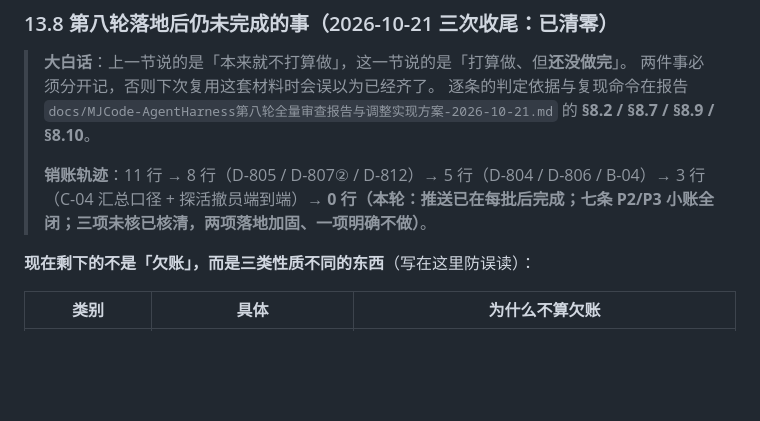
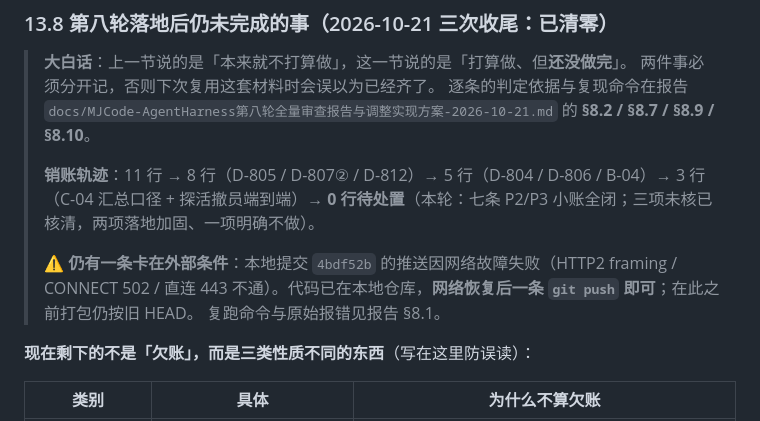
Before and after one commit to jasonma1210/MJCoder, a Markdown page: MJcoder-技术流程功能文档.md, the part around the change. Rendered like a GitHub page; blank space fills up the shorter version.

```diff
--- a/MJcoder-技术流程功能文档.md
+++ b/MJcoder-技术流程功能文档.md
@@ -1306,7 +1306,11 @@ flowchart TB
 > 逐条的判定依据与复现命令在报告 `docs/MJCode-AgentHarness第八轮全量审查报告与调整实现方案-2026-10-21.md` 的 **§8.2 / §8.7 / §8.9 / §8.10**。
 >
 > **销账轨迹**：11 行 → 8 行（D-805 / D-807② / D-812）→ 5 行（D-804 / D-806 / B-04）→
-> 3 行（C-04 汇总口径 + 探活撤员端到端）→ **0 行（本轮：推送已在每批后完成；七条 P2/P3 小账全闭；三项未核已核清，两项落地加固、一项明确不做）**。
+> 3 行（C-04 汇总口径 + 探活撤员端到端）→ **0 行待处置**（本轮：七条 P2/P3 小账全闭；三项未核已核清，两项落地加固、一项明确不做）。
+>
+> ⚠ **仍有一条卡在外部条件**：本地提交 `4bdf52b` 的推送因网络故障失败（HTTP2 framing / CONNECT 502 /
+> 直连 443 不通）。代码已在本地仓库，**网络恢复后一条 `git push` 即可**；在此之前打包仍按旧 HEAD。
+> 复跑命令与原始报错见报告 §8.1。
 
 **现在剩下的不是「欠账」，而是三类性质不同的东西**（写在这里防误读）：
 
```
Also changed, not shown: docs/MJCode-AgentHarness第八轮全量审查报告与调整实现方案-2026-10-21.md (+20 -3 lines).
